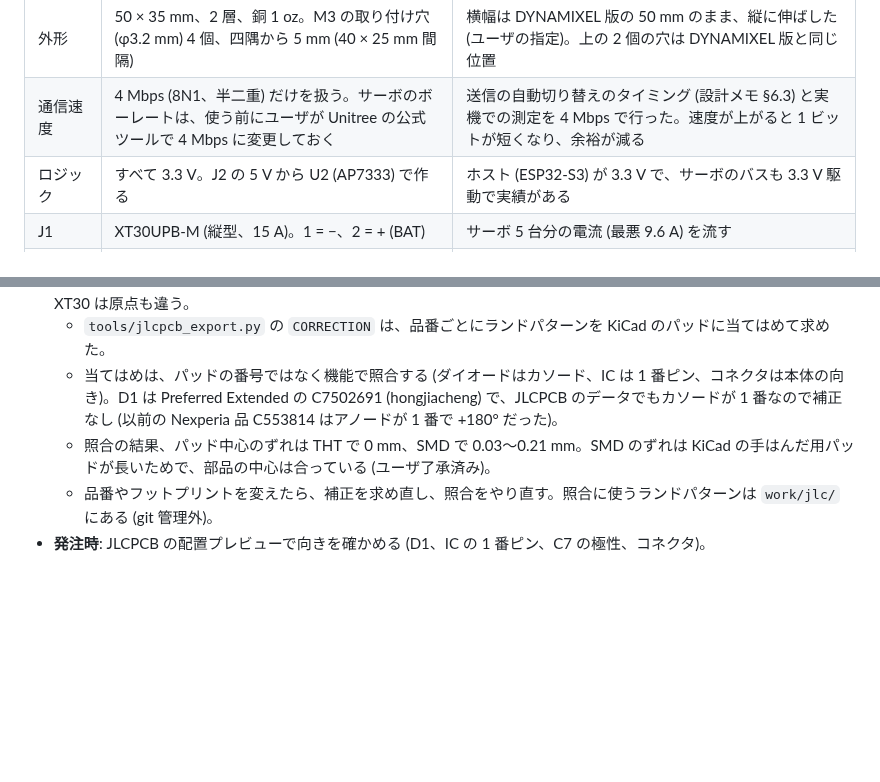
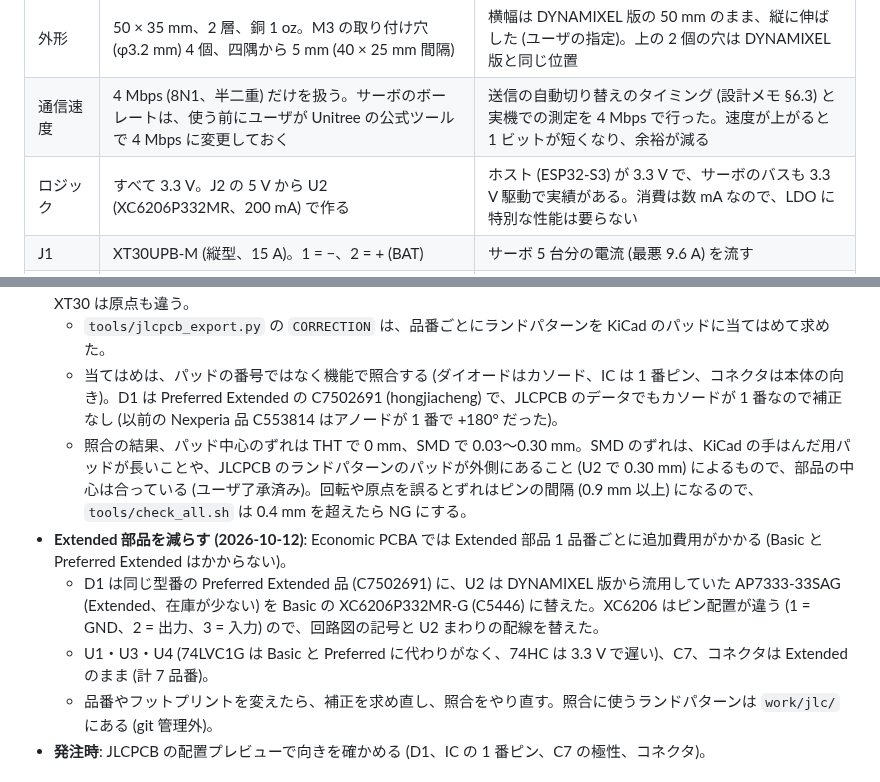
Before and after one commit to kim-xps12/m5stack_board_unitree_brushless_digital_servo, a Markdown page: docs/design.md, 2 parts joined by grey strips. Rendered like a GitHub page; blank space fills up the shorter version.

```diff
--- a/docs/design.md
+++ b/docs/design.md
@@ -11,7 +11,7 @@
 | --- | --- | --- |
 | 外形 | 50 × 35 mm、2 層、銅 1 oz。M3 の取り付け穴 (φ3.2 mm) 4 個、四隅から 5 mm (40 × 25 mm 間隔) | 横幅は DYNAMIXEL 版の 50 mm のまま、縦に伸ばした (ユーザの指定)。上の 2 個の穴は DYNAMIXEL 版と同じ位置 |
 | 通信速度 | 4 Mbps (8N1、半二重) だけを扱う。サーボのボーレートは、使う前にユーザが Unitree の公式ツールで 4 Mbps に変更しておく | 送信の自動切り替えのタイミング (設計メモ §6.3) と実機での測定を 4 Mbps で行った。速度が上がると 1 ビットが短くなり、余裕が減る |
-| ロジック | すべて 3.3 V。J2 の 5 V から U2 (AP7333) で作る | ホスト (ESP32-S3) が 3.3 V で、サーボのバスも 3.3 V 駆動で実績がある |
+| ロジック | すべて 3.3 V。J2 の 5 V から U2 (XC6206P332MR、200 mA) で作る | ホスト (ESP32-S3) が 3.3 V で、サーボのバスも 3.3 V 駆動で実績がある。消費は数 mA なので、LDO に特別な性能は要らない |
 | J1 | XT30UPB-M (縦型、15 A)。1 = −、2 = + (BAT) | サーボ 5 台分の電流 (最悪 9.6 A) を流す |
 | C7 | 100 µF 50 V の電解コンデンサを J1 の直後に置く | 電源ケーブルのインダクタンスとサーボ内部のコンデンサが作る、挿入時の電圧の跳ね上がりを抑える。J288 は最大 25.2 V なので耐圧 50 V |
 | J2 | Grove (HY2.0-4P、ZX-HY2.0-4PZZ)。1 = GND、2 = +5V、3 = TX (ホストの TX から)、4 = RX (ホストの RX へ) | M5Stack の PORT.C (黄 = ホストの TX、白 = ホストの RX) とストレートの Grove ケーブルで合う。AtomS3R では G2 = TX、G1 = RX |
@@ -71,7 +71,10 @@
 - **CPL の補正**: JLCPCB のランドパターン (EasyEDA) は、KiCad のフットプリントと回転の基準が違う部品がある。JST と XT30 は原点も違う。
   - `tools/jlcpcb_export.py` の `CORRECTION` は、品番ごとにランドパターンを KiCad のパッドに当てはめて求めた。
   - 当てはめは、パッドの番号ではなく機能で照合する (ダイオードはカソード、IC は 1 番ピン、コネクタは本体の向き)。D1 は Preferred Extended の C7502691 (hongjiacheng) で、JLCPCB のデータでもカソードが 1 番なので補正なし (以前の Nexperia 品 C553814 はアノードが 1 番で +180° だった)。
-  - 照合の結果、パッド中心のずれは THT で 0 mm、SMD で 0.03〜0.21 mm。SMD のずれは KiCad の手はんだ用パッドが長いためで、部品の中心は合っている (ユーザ了承済み)。
+  - 照合の結果、パッド中心のずれは THT で 0 mm、SMD で 0.03〜0.30 mm。SMD のずれは、KiCad の手はんだ用パッドが長いことや、JLCPCB のランドパターンのパッドが外側にあること (U2 で 0.30 mm) によるもので、部品の中心は合っている (ユーザ了承済み)。回転や原点を誤るとずれはピンの間隔 (0.9 mm 以上) になるので、`tools/check_all.sh` は 0.4 mm を超えたら NG にする。
+- **Extended 部品を減らす (2026-10-12)**: Economic PCBA では Extended 部品 1 品番ごとに追加費用がかかる (Basic と Preferred Extended はかからない)。
+  - D1 は同じ型番の Preferred Extended 品 (C7502691) に、U2 は DYNAMIXEL 版から流用していた AP7333-33SAG (Extended、在庫が少ない) を Basic の XC6206P332MR-G (C5446) に替えた。XC6206 はピン配置が違う (1 = GND、2 = 出力、3 = 入力) ので、回路図の記号と U2 まわりの配線を替えた。
+  - U1・U3・U4 (74LVC1G は Basic と Preferred に代わりがなく、74HC は 3.3 V で遅い)、C7、コネクタは Extended のまま (計 7 品番)。
   - 品番やフットプリントを変えたら、補正を求め直し、照合をやり直す。照合に使うランドパターンは `work/jlc/` にある (git 管理外)。
 - **発注時**: JLCPCB の配置プレビューで向きを確かめる (D1、IC の 1 番ピン、C7 の極性、コネクタ)。
 
```
Also changed, not shown: README.md (+1 -1 lines), docs/unitree_3d.png, docs/unitree_3d_top.png, docs/unitree_schematic.png, 3 other files.
